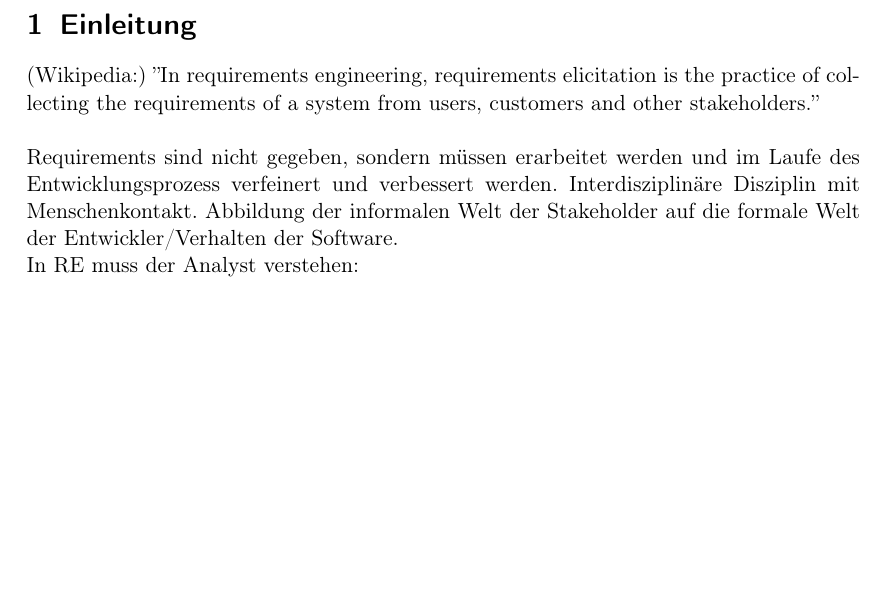
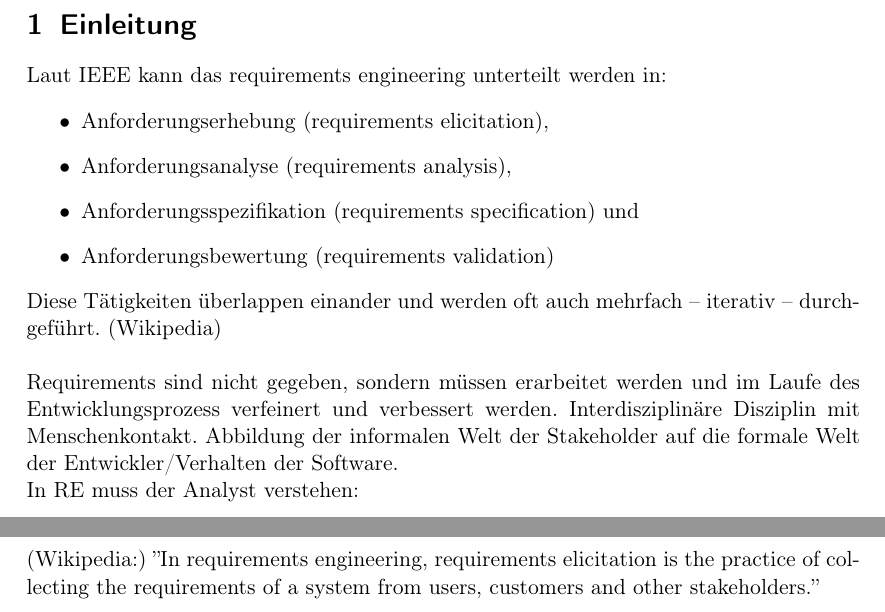
Before and after one commit to ZusammenfassungenBaMaUniHro/Requirements-Engineering, a LaTeX document (main.tex, which reads ch1.tex, ch3.tex): part of page 3 of 43 before the commit and two parts of pages 3 and 11 of 44 after it, the two joined at a grey line, cut so that both start at the same text, the shorter picture padded with empty space. Compiled offline with pdfLaTeX.

Commit message:
* small improvements

```diff
--- a/ch1.tex
+++ b/ch1.tex
@@ -1,5 +1,12 @@
 \section{Einleitung}
-(Wikipedia:) ''In requirements engineering, requirements elicitation is the practice of collecting the requirements of a system from users, customers and other stakeholders.''\\
+Laut IEEE kann das requirements engineering unterteilt werden in:
+\begin{itemize}
+	\item Anforderungserhebung (requirements elicitation),
+	\item Anforderungsanalyse (requirements analysis),
+	\item Anforderungsspezifikation (requirements specification) und
+	\item Anforderungsbewertung (requirements validation)
+\end{itemize}
+Diese Tätigkeiten überlappen einander und werden oft auch mehrfach – iterativ – durchgeführt. (Wikipedia)\\
 \\
 Requirements sind nicht gegeben, sondern müssen erarbeitet werden und im Laufe des Entwicklungsprozess verfeinert und verbessert werden.
 Interdisziplinäre Disziplin mit Menschenkontakt. Abbildung der informalen Welt der Stakeholder auf die formale Welt der Entwickler/Verhalten der Software.\\
--- a/ch3.tex
+++ b/ch3.tex
@@ -1,4 +1,5 @@
 \section{Requirements Elicitation - ''Anforderungserhebung''}
+(Wikipedia:) ''In requirements engineering, requirements elicitation is the practice of collecting the requirements of a system from users, customers and other stakeholders.''
 \begin{itemize}
 	\item Prozess des \textit{Suchens, Aufdeckens, Erwerbens, Ausarbeiten} von R für computerbasierte Systeme
 	\item Teil der frühen Entwicklungsphase, aber fortlaufend und kritisch
```
Also changed, not shown: ch10.tex (+6 -0 lines), ch11.tex (+2 -2 lines), img/define_req.png (added), main.pdf, ch1.tex (6 more changed lines), ch3.tex (2 more changed lines).
